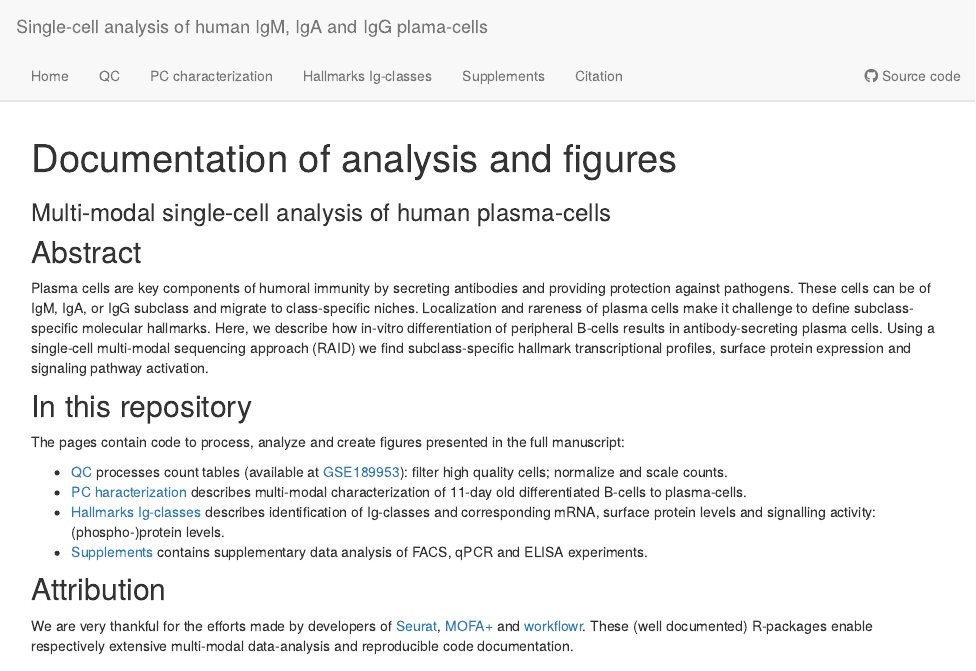
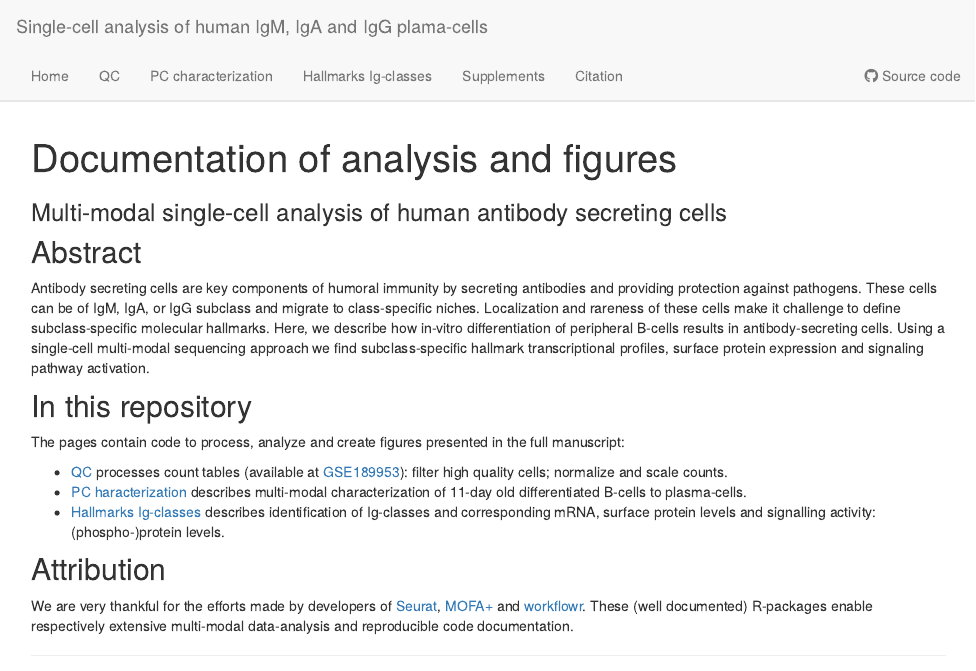
Before and after one commit to vanbuggenum/Multimodal-Plasmacell_manuscript, an R Markdown document (analysis/index.Rmd): the page in a window 1100 px wide, from its top. Rendered offline with R 4.5, knitr and Pandoc, with nearby package versions; drawn as R Markdown's standard HTML page in place of the format the file asks for.

Commit message:
small update text

```diff
--- a/analysis/index.Rmd
+++ b/analysis/index.Rmd
@@ -1,6 +1,6 @@
 ---
 title: "Documentation of analysis and figures"
-subtitle: "Multi-modal single-cell analysis of human plasma-cells"
+subtitle: "Multi-modal single-cell analysis of human antibody secreting cells"
 site: workflowr::wflow_site
 output:
   workflowr::wflow_html:
@@ -12,7 +12,7 @@ editor_options:
 
 ## Abstract
 
-Plasma cells are key components of humoral immunity by secreting antibodies and providing protection against pathogens. These cells can be of IgM, IgA, or IgG subclass and migrate to class-specific niches. Localization and rareness of plasma cells make it challenge to define subclass-specific molecular hallmarks. Here, we describe how in-vitro differentiation of peripheral B-cells results in antibody-secreting plasma cells. Using a single-cell multi-modal sequencing approach (RAID) we find subclass-specific hallmark transcriptional profiles, surface protein expression and signaling pathway activation.
+Antibody secreting cells are key components of humoral immunity by secreting antibodies and providing protection against pathogens. These cells can be of IgM, IgA, or IgG subclass and migrate to class-specific niches. Localization and rareness of these cells make it challenge to define subclass-specific molecular hallmarks. Here, we describe how in-vitro differentiation of peripheral B-cells results in antibody-secreting cells. Using a single-cell multi-modal sequencing approach we find subclass-specific hallmark transcriptional profiles, surface protein expression and signaling pathway activation.
 
 ## In this repository
 
@@ -21,7 +21,7 @@ The pages contain code to process, analyze and create figures presented in the f
 * [QC](QC.html) processes count tables (available at [GSE189953](https://www.ncbi.nlm.nih.gov/geo/query/acc.cgi?acc=GSE189953)): filter high quality cells; normalize and scale counts.
 * [PC haracterization](cellstate.html) describes multi-modal characterization of 11-day old differentiated B-cells to plasma-cells.
 * [Hallmarks Ig-classes](hallmarks.html) describes identification of Ig-classes and corresponding mRNA, surface protein levels and signalling activity: (phospho-)protein levels.
-* [Supplements](supplements.html) contains supplementary data analysis of FACS, qPCR and ELISA experiments.
+
 
 ## Attribution
 
```
